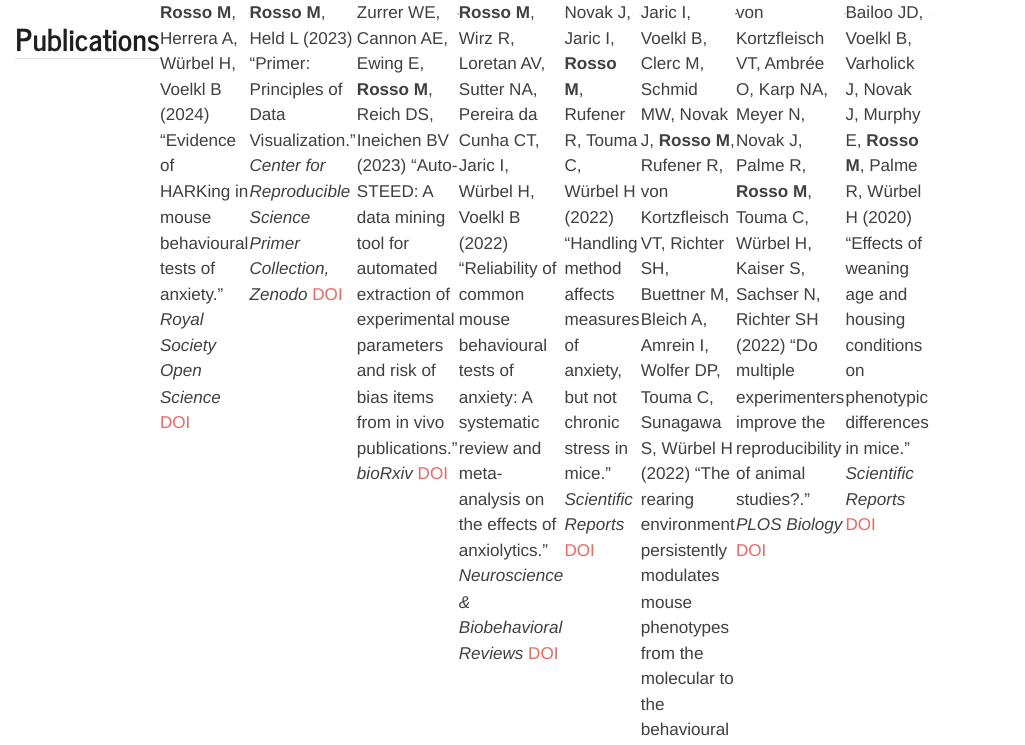
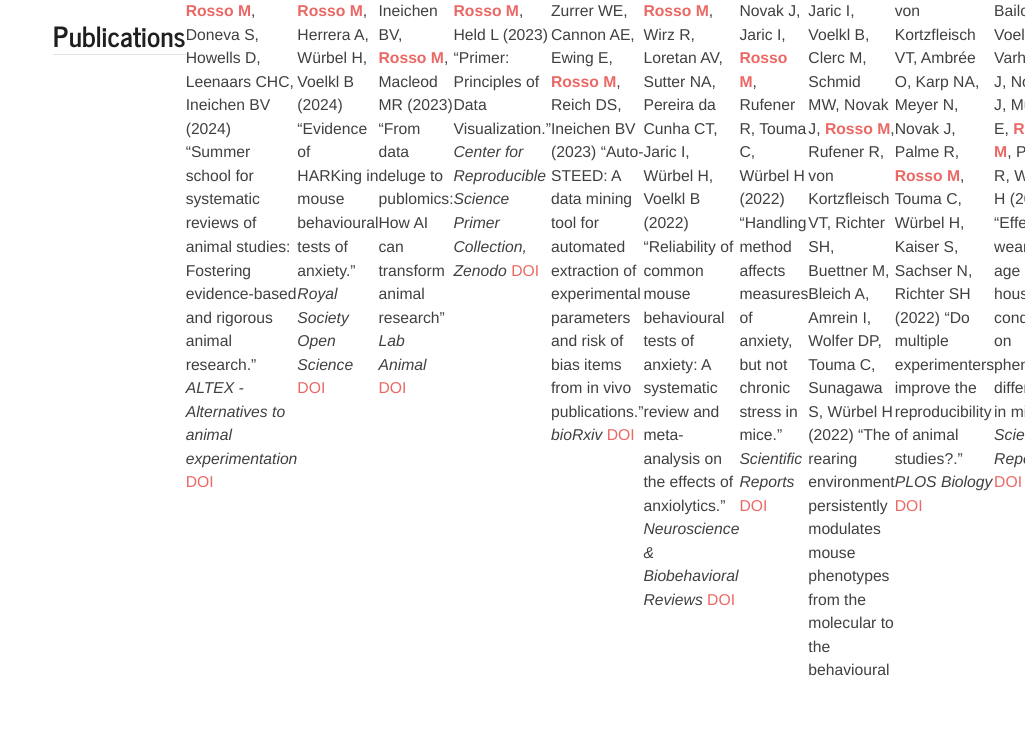
Before and after one commit to MariannaRosso/Portfolio, a Quarto document (Publications.qmd): the page in a window 1100 px wide, from its top. Rendered offline with R 4.5, knitr and Pandoc in place of Quarto, with nearby package versions.

Commit message:
Update publication list

```diff
--- a/Publications.qmd
+++ b/Publications.qmd
@@ -4,34 +4,42 @@ toc: false
 
 ## Publications
 
-**Rosso M**, Herrera A, Würbel H, Voelkl B (2024) "Evidence of HARKing in mouse behavioural tests of anxiety." *Royal Society Open Science* <a href="http://dx.doi.org/10.1098/rsos.231744" target="_blank">DOI</a>
+<strong style="color:#eb6864;">Rosso M</strong>, Doneva S, Howells D, Leenaars CHC, Ineichen BV (2024) "Summer school for systematic reviews of animal studies: Fostering evidence-based and rigorous animal research." *ALTEX - Alternatives to animal experimentation* <a href="https://www.altex.org/index.php/altex/article/view/2717" target="_blank">DOI</a>
+
+![](images/pub/ALTEX.png){fig-align="center" width="350"}
+
+<strong style="color:#eb6864;">Rosso M</strong>, Herrera A, Würbel H, Voelkl B (2024) "Evidence of HARKing in mouse behavioural tests of anxiety." *Royal Society Open Science* <a href="http://dx.doi.org/10.1098/rsos.231744" target="_blank">DOI</a>
 
 ![](images/pub/HARKing.jpg){fig-align="center" width="350"}
 
-**Rosso M**, Held L (2023) "Primer: Principles of Data Visualization." *Center for Reproducible Science Primer Collection, Zenodo* <a href="https://zenodo.org/records/8354337" target="_blank">DOI</a>
+Ineichen BV, <strong style="color:#eb6864;">Rosso M</strong>, Macleod MR (2023) "From data deluge to publomics: How AI can transform animal research" *Lab Animal* <a href="https://www.nature.com/articles/s41684-023-01256-4" target="_blank">DOI</a>
+
+![](images/pub/Deluge.png){fig-align="center" width="350"}
+
+<strong style="color:#eb6864;">Rosso M</strong>, Held L (2023) "Primer: Principles of Data Visualization." *Center for Reproducible Science Primer Collection, Zenodo* <a href="https://zenodo.org/records/8354337" target="_blank">DOI</a>
 
 ![](images/pub/Primer.png){fig-align="center" width="350"}
 
-Zurrer WE, Cannon AE, Ewing E, **Rosso M**, Reich DS, Ineichen BV (2023) "Auto-STEED: A data mining tool for automated extraction of experimental parameters and risk of bias items from in vivo publications." *bioRxiv* <a href="https://doi.org/10.1101%2F2023.02.24.529867;http://dx.doi.org/10.1101/2023.02.24.529867" target="_blank">DOI</a>
+Zurrer WE, Cannon AE, Ewing E, <strong style="color:#eb6864;">Rosso M</strong>, Reich DS, Ineichen BV (2023) "Auto-STEED: A data mining tool for automated extraction of experimental parameters and risk of bias items from in vivo publications." *bioRxiv* <a href="https://doi.org/10.1101%2F2023.02.24.529867;http://dx.doi.org/10.1101/2023.02.24.529867" target="_blank">DOI</a>
 
 ![](images/pub/STEED.png){fig-align="center" width="350"}
 
-**Rosso M**, Wirz R, Loretan AV, Sutter NA, Pereira da Cunha CT, Jaric I, Würbel H, Voelkl B (2022) "Reliability of common mouse behavioural tests of anxiety: A systematic review and meta-analysis on the effects of anxiolytics." *Neuroscience & Biobehavioral Reviews* <a href="http://dx.doi.org/10.1016/j.neubiorev.2022.104928" target="_blank">DOI</a>
+<strong style="color:#eb6864;">Rosso M</strong>, Wirz R, Loretan AV, Sutter NA, Pereira da Cunha CT, Jaric I, Würbel H, Voelkl B (2022) "Reliability of common mouse behavioural tests of anxiety: A systematic review and meta-analysis on the effects of anxiolytics." *Neuroscience & Biobehavioral Reviews* <a href="http://dx.doi.org/10.1016/j.neubiorev.2022.104928" target="_blank">DOI</a>
 
 ![](images/pub/Reliability.jpg){fig-align="center" width="350"}
 
-Novak J, Jaric I, **Rosso M**, Rufener R, Touma C, Würbel H (2022) "Handling method affects measures of anxiety, but not chronic stress in mice." *Scientific Reports* <a href="https://doi.org/10.1038%2Fs41598-022-25090-9;http://dx.doi.org/10.1038/s41598-022-25090-9" target="_blank">DOI</a>
+Novak J, Jaric I, <strong style="color:#eb6864;">Rosso M</strong>, Rufener R, Touma C, Würbel H (2022) "Handling method affects measures of anxiety, but not chronic stress in mice." *Scientific Reports* <a href="https://doi.org/10.1038%2Fs41598-022-25090-9;http://dx.doi.org/10.1038/s41598-022-25090-9" target="_blank">DOI</a>
 
 ![](images/pub/Handling.png){fig-align="center" width="350"}
 
-Jaric I, Voelkl B, Clerc M, Schmid MW, Novak J, **Rosso M**, Rufener R, von Kortzfleisch VT, Richter SH, Buettner M, Bleich A, Amrein I, Wolfer DP, Touma C, Sunagawa S, Würbel H (2022) "The rearing environment persistently modulates mouse phenotypes from the molecular to the behavioural level." *PLOS Biology* <a href="https://doi.org/10.1371%2Fjournal.pbio.3001837;http://dx.doi.org/10.1371/journal.pbio.3001837" target="_blank">DOI</a>
+Jaric I, Voelkl B, Clerc M, Schmid MW, Novak J, <strong style="color:#eb6864;">Rosso M</strong>, Rufener R, von Kortzfleisch VT, Richter SH, Buettner M, Bleich A, Amrein I, Wolfer DP, Touma C, Sunagawa S, Würbel H (2022) "The rearing environment persistently modulates mouse phenotypes from the molecular to the behavioural level." *PLOS Biology* <a href="https://doi.org/10.1371%2Fjournal.pbio.3001837;http://dx.doi.org/10.1371/journal.pbio.3001837" target="_blank">DOI</a>
 
 ![](images/pub/rearing.PNG){fig-align="center" width="350"}
 
-von Kortzfleisch VT, Ambrée O, Karp NA, Meyer N, Novak J, Palme R, **Rosso M**, Touma C, Würbel H, Kaiser S, Sachser N, Richter SH (2022) "Do multiple experimenters improve the reproducibility of animal studies?." *PLOS Biology* <a href="https://doi.org/10.1371%2Fjournal.pbio.3001564;http://dx.doi.org/10.1371/journal.pbio.3001564" target="_blank">DOI</a>
+von Kortzfleisch VT, Ambrée O, Karp NA, Meyer N, Novak J, Palme R, <strong style="color:#eb6864;">Rosso M</strong>, Touma C, Würbel H, Kaiser S, Sachser N, Richter SH (2022) "Do multiple experimenters improve the reproducibility of animal studies?." *PLOS Biology* <a href="https://doi.org/10.1371%2Fjournal.pbio.3001564;http://dx.doi.org/10.1371/journal.pbio.3001564" target="_blank">DOI</a>
 
 ![](images/pub/multiplexp.PNG){fig-align="center" width="350"}
 
-Bailoo JD, Voelkl B, Varholick J, Novak J, Murphy E, **Rosso M**, Palme R, Würbel H (2020) "Effects of weaning age and housing conditions on phenotypic differences in mice." *Scientific Reports* <a href="https://doi.org/10.1038%2Fs41598-020-68549-3;http://dx.doi.org/10.1038/s41598-020-68549-3" target="_blank">DOI</a>
+Bailoo JD, Voelkl B, Varholick J, Novak J, Murphy E, <strong style="color:#eb6864;">Rosso M</strong>, Palme R, Würbel H (2020) "Effects of weaning age and housing conditions on phenotypic differences in mice." *Scientific Reports* <a href="https://doi.org/10.1038%2Fs41598-020-68549-3;http://dx.doi.org/10.1038/s41598-020-68549-3" target="_blank">DOI</a>
 
 ![](images/pub/weaning.png){fig-align="center" width="350"}
```
Also changed, not shown: Projects.qmd (+3 -0 lines), images/pub/ALTEX.png (added), images/pub/Deluge.png (added), 5 other files.
